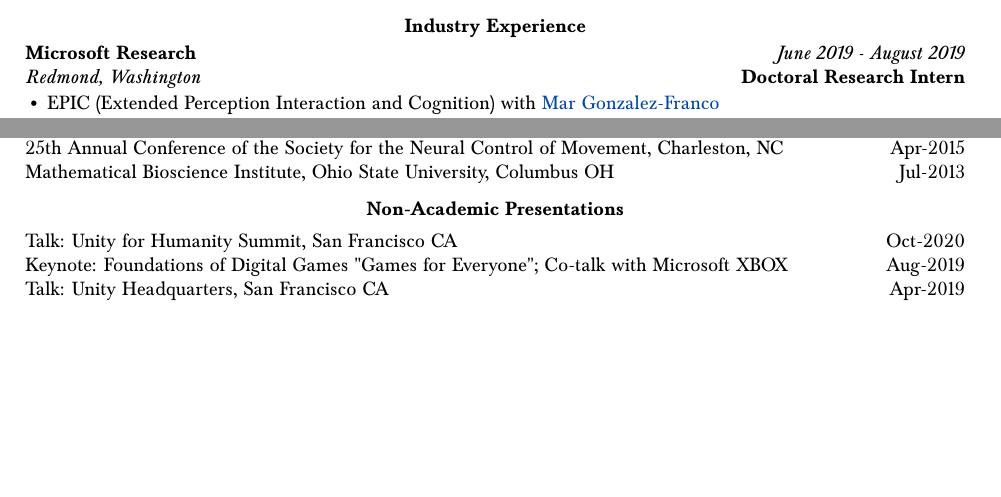
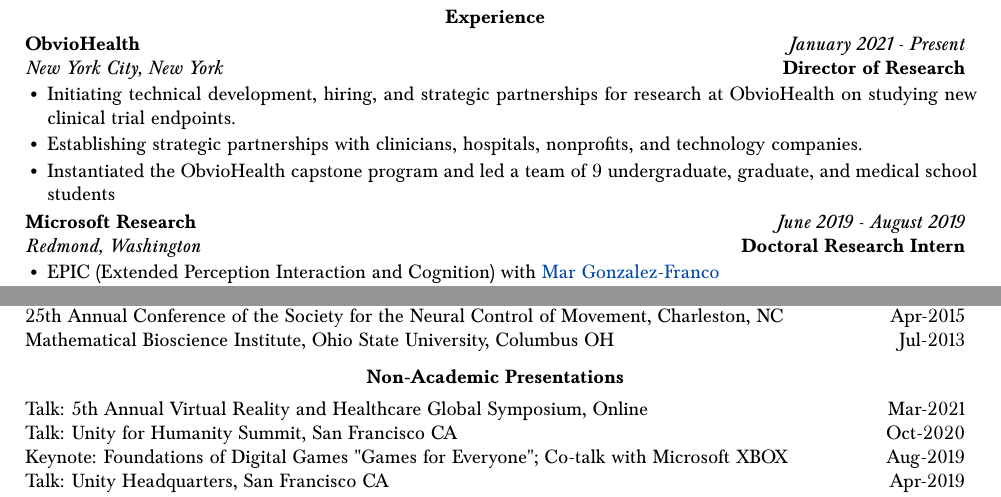
Before and after one commit to bc/resume, a LaTeX document (briancohn.tex): two parts of pages 1 and 6 of 8 before the commit and two parts of pages 2 and 7 of 9 after it, joined at a grey line, cut so that both start at the same text, the shorter picture padded with empty space. Compiled offline with pdfLaTeX.

Commit message:
added oh

```diff
--- a/briancohn.tex
+++ b/briancohn.tex
@@ -100,7 +100,27 @@
 
 \end{tabularx}
 
-    \vspace*{6mm}\section*{Industry Experience}
+\pagebreak
+    \vspace*{6mm}\section*{Experience}
+
+    \noindent\begin{tabularx}{17cm}{X r}
+    \textbf{ObvioHealth} & \textit{January 2021 - Present} \\
+    \textit{New York City, New York} & \textbf{Director of Research} \\
+  \end{tabularx}
+
+  \vspace*{1mm}\noindent\begin{minipage}{17cm}
+    \begin{itemize}[leftmargin=6mm,topsep=0mm,itemsep=-1mm]
+      \item Initiating technical development, hiring, and strategic partnerships for research at ObvioHealth on studying new  clinical trial endpoints.
+      \item Establishing strategic partnerships with clinicians, hospitals, nonprofits, and technology companies.
+      \item Instantiated the ObvioHealth capstone program and led a team of 9 undergraduate, graduate, and medical school students
+    \end{itemize}
+  \end{minipage}
+
+  \vspace*{2mm}\setlength\parindent{2mm}
+  % \begin{minipage}{16.8cm}
+  %   \textit{Tools: Vive Pro and Hololens 2; Unity, C\#, R, Python, Bash}
+  % \end{minipage}
+
 
     \noindent\begin{tabularx}{17cm}{X r}
     \textbf{Microsoft Research} & \textit{June 2019 - August 2019} \\
@@ -462,7 +482,8 @@
   \vspace*{2mm}\section*{Non-Academic Presentations}
 
   \vspace*{1mm}\noindent\begin{tabularx}{17cm}{X r}
-    Talk: Unity for Humanity Summit, San Francisco CA & Oct-2020\\ %TODO videolink
+    Talk: 5th Annual Virtual Reality and Healthcare Global Symposium, Online & Mar-2021\\
+    Talk: Unity for Humanity Summit, San Francisco CA & Oct-2020\\
     Keynote: Foundations of Digital Games "Games for Everyone"; Co-talk with Microsoft XBOX & Aug-2019 \\
     Talk: Unity Headquarters, San Francisco CA & Apr-2019\\
     Expo Demo: Special Interest Group on Computer Science Education, Minneapolis MN & Feb-2019\\ % at msft booth
```
Also changed, not shown: briancohn.pdf.
